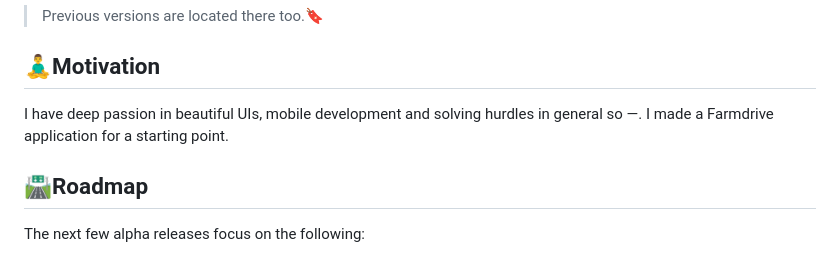
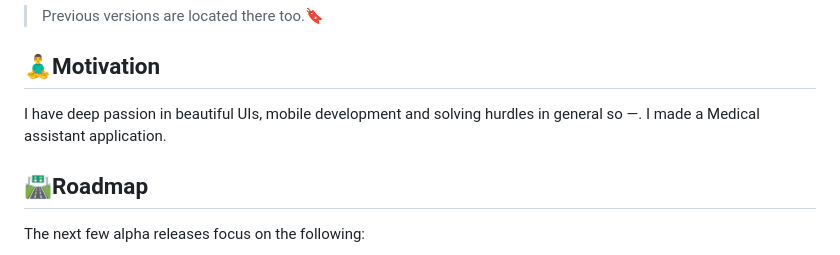
Before and after one commit to isaakmwenje/MedicalAssistant, a Markdown page: README.md, the part around the change. GitHub-like rendering.

```diff
--- a/README.md
+++ b/README.md
@@ -44,7 +44,7 @@ Navigate to the [releases page](https://github.com/isaakmwenje/Farmdrive/release
 
 > Previous versions are located there too.🔖
 ## 🧘‍♂️Motivation
-I have deep passion in beautiful UIs, mobile development and solving hurdles in general so —. I made  a Farmdrive application for a starting point.
+I have deep passion in beautiful UIs, mobile development and solving hurdles in general so —. I made  a Medical assistant application.
 ## 🛣Roadmap
 The next few alpha releases focus on the following:
   * [ ] optimal performance
```
